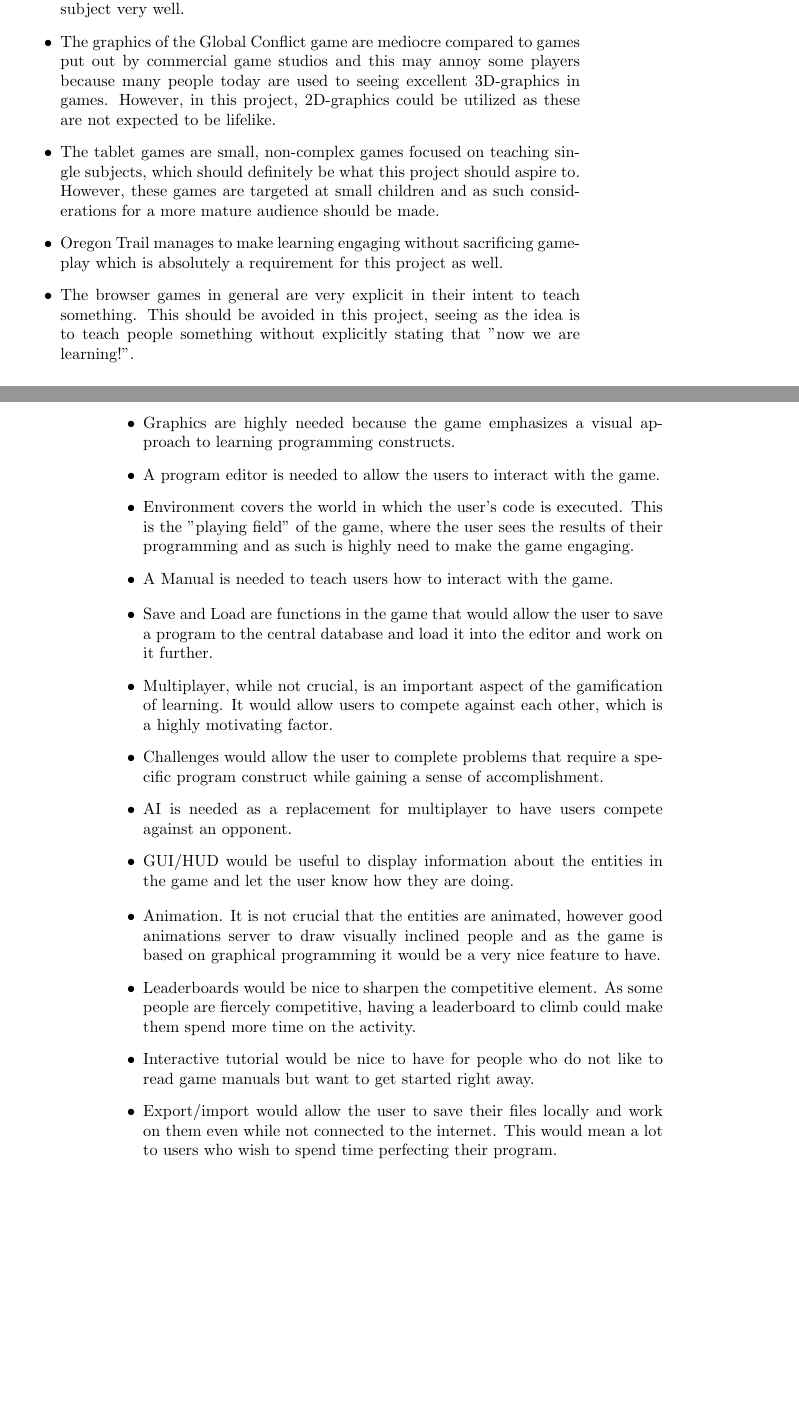
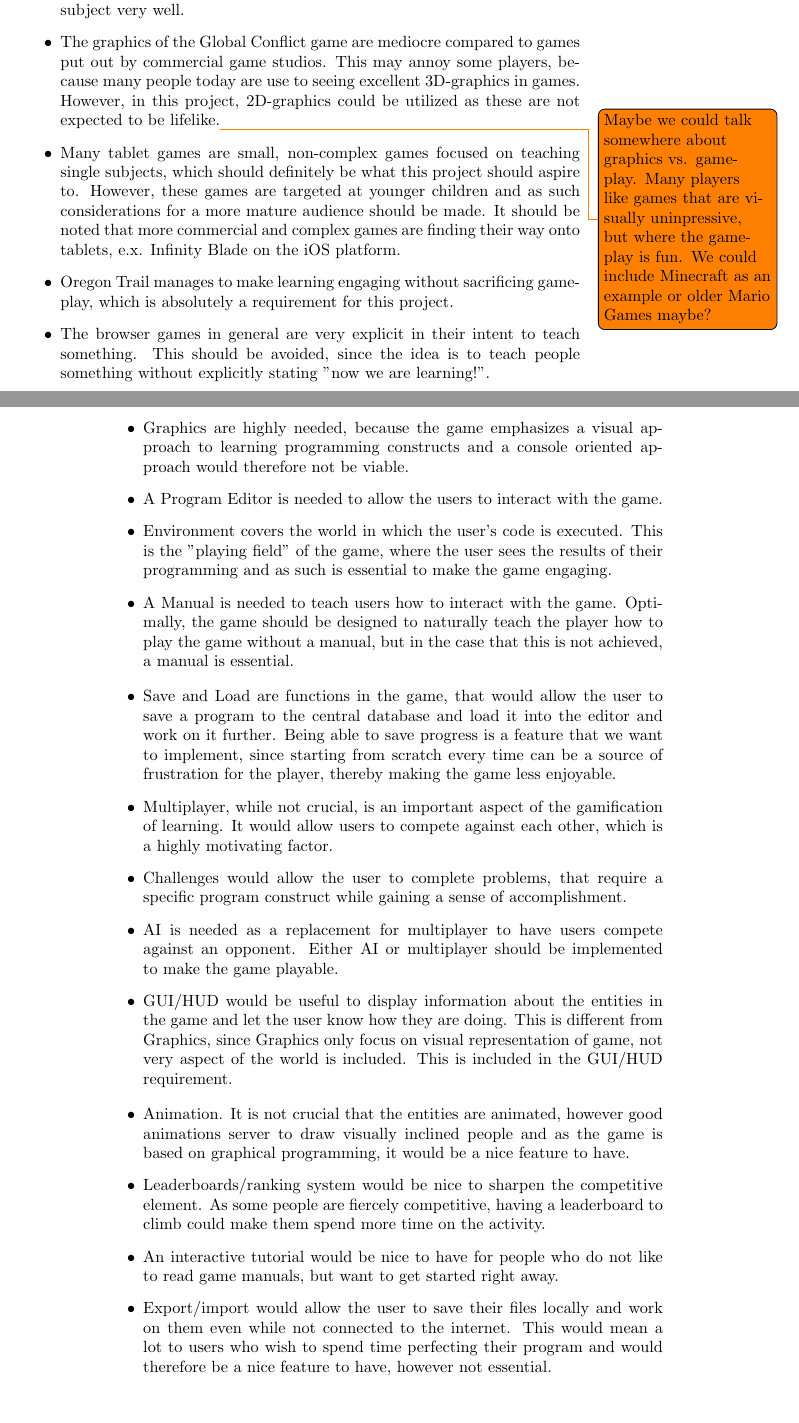
Before and after one commit to Ezphares/sw705e13, a LaTeX thesis (report/master.tex, which reads report/tex/analysis/requirements.tex): two parts of pages 21 and 22 of 32, joined at a grey line, cut so that both start at the same text. Compiled offline with pdfLaTeX.

Commit message:
Corrected requirement section
Made some small changes and added where I found I could with the
knowledge I have. I also added one todo, which surgest a discussion
about graphics vs. gameplay.

```diff
--- a/report/tex/analysis/requirements.tex
+++ b/report/tex/analysis/requirements.tex
@@ -6,13 +10,13 @@ From the games the following requirements have been established:
 \begin{itemize}
-\item The Global Conflict series focuses on being helpful for different subjects such as  social studies and medialogy. While this is commendable it is out of scope for this project. This project should focus on teaching a single subject very well.
+	\item The Global Conflict series focuses on being helpful for different subjects such as social studies and medialogy. While this is commendable, it is out of scope for this project. This project should focus on teaching a single subject very well.
 
-\item The graphics of the Global Conflict game are mediocre compared to games put out by commercial game studios and this may annoy some players because many people today are used to seeing excellent 3D-graphics in games. However, in this project, 2D-graphics could be utilized as these are not expected to be lifelike.
+	\item The graphics of the Global Conflict game are mediocre compared to games put out by commercial game studios. This may annoy some players, because many people today are use to seeing excellent 3D-graphics in games. However, in this project, 2D-graphics could be utilized as these are not expected to be lifelike.\todo{Maybe we could talk somewhere about graphics vs. gameplay. Many players like games that are visually uninpressive, but where the gameplay is fun. We could include Minecraft as an example or older Mario Games maybe?}
 
-\item The tablet games are small, non-complex games focused on teaching single subjects, which should definitely be what this project should aspire to. However, these games are targeted at small children and as such considerations for a more mature audience should be made.
+	\item Many tablet games are small, non-complex games focused on teaching single subjects, which should definitely be what this project should aspire to. However, these games are targeted at younger children and as such considerations for a more mature audience should be made. It should be noted that more commercial and complex games are finding their way onto tablets, e.x. Infinity Blade on the iOS platform.
 
-\item Oregon Trail manages to make learning engaging without sacrificing gameplay which is absolutely a requirement for this project as well.
+	\item Oregon Trail manages to make learning engaging without sacrificing gameplay, which is absolutely a requirement for this project.
 
-\item The browser games in general are very explicit in their intent to teach something. This should be avoided in this project, seeing as the idea is to teach people something without explicitly stating that "now we are learning!".
+	\item The browser games in general are very explicit in their intent to teach something. This should be avoided, since the idea is to teach people something without explicitly stating "now we are learning!".
 \end{itemize}
 
 \subsection*{Practical}
@@ -34,31 +38,31 @@ The reason for the priorities are as follows:
 \begin{itemize}
-\item Graphics are highly needed because the game emphasizes a visual approach to learning programming constructs.
+\item Graphics are highly needed, because the game emphasizes a visual approach to learning programming constructs and a console oriented approach would therefore not be viable.
 
-\item A program editor is needed to allow the users to interact with the game.
+\item A Program Editor is needed to allow the users to interact with the game.
 
-\item Environment covers the world in which the user's code is executed. This is the "playing field" of the game, where the user sees the results of their programming and as such is highly need to make the game engaging.
+\item Environment covers the world in which the user's code is executed. This is the "playing field" of the game, where the user sees the results of their programming and as such is essential to make the game engaging.
 
-\item A Manual is needed to teach users how to interact with the game.
+\item A Manual is needed to teach users how to interact with the game. Optimally, the game should be designed to naturally teach the player how to play the game without a manual, but in the case that this is not achieved, a manual is essential.
 \end{itemize}
 
 \begin{itemize}
-\item Save and Load are functions in the game that would allow the user to save a program to the central database and load it into the editor and work on it further.
+\item Save and Load are functions in the game, that would allow the user to save a program to the central database and load it into the editor and work on it further. Being able to save progress is a feature that we want to implement, since starting from scratch every time can be a source of frustration for the player, thereby making the game less enjoyable.
 
 \item Multiplayer, while not crucial, is an important aspect of the gamification of learning. It would allow users to compete against each other, which is a highly motivating factor.
 
-\item Challenges would allow the user to complete problems that require a specific program construct while gaining a sense of accomplishment.
+\item Challenges would allow the user to complete problems, that require a specific program construct while gaining a sense of accomplishment.
 
-\item AI is needed as a replacement for multiplayer to have users compete against an opponent.
+\item AI is needed as a replacement for multiplayer to have users compete against an opponent. Either AI or multiplayer should be implemented to make the game playable.
 
-\item GUI/HUD would be useful to display information about the entities in the game and let the user know how they are doing.
+\item GUI/HUD would be useful to display information about the entities in the game and let the user know how they are doing. This is different from Graphics, since Graphics only focus on visual representation of game, not very aspect of the world is included. This is included in the GUI/HUD requirement.
 \end{itemize}
 
 \begin{itemize}
-\item Animation. It is not crucial that the entities are animated, however good animations server to draw visually inclined people and as the game is based on graphical programming it would be a very nice feature to have.
+\item Animation. It is not crucial that the entities are animated, however good animations server to draw visually inclined people and as the game is based on graphical programming, it would be a nice feature to have.
 
-\item Leaderboards would be nice to sharpen the competitive element. As some people are fiercely competitive, having a leaderboard to climb could make them spend more time on the activity.
+\item Leaderboards/ranking system would be nice to sharpen the competitive element. As some people are fiercely competitive, having a leaderboard to climb could make them spend more time on the activity.
 
-\item Interactive tutorial would be nice to have for people who do not like to read game manuals but want to get started right away.
+\item An interactive tutorial would be nice to have for people who do not like to read game manuals, but want to get started right away.
 
-\item Export/import would allow the user to save their files locally and work on them even while not connected to the internet. This would mean a lot to users who wish to spend time perfecting their program.
+\item Export/import would allow the user to save their files locally and work on them even while not connected to the internet. This would mean a lot to users who wish to spend time perfecting their program and would therefore be a nice feature to have, however not essential.
 \end{itemize}
```
Also changed, not shown: report/tex/analysis/requirements.tex (16 more changed lines).
